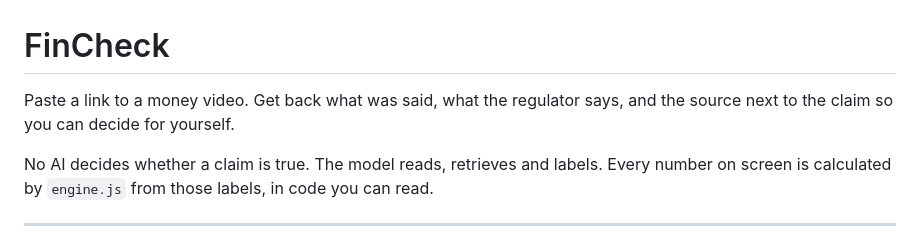
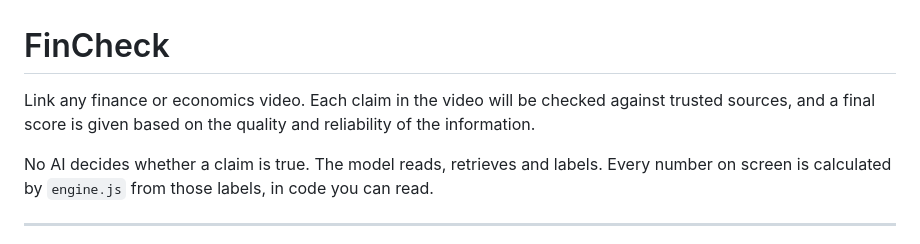
Before and after one commit to itw929/FinCheck, a Markdown page: README.md, the part around the change. GitHub-like rendering.

```diff
--- a/README.md
+++ b/README.md
@@ -1,7 +1,6 @@
 # FinCheck
 
-Paste a link to a money video. Get back what was said, what the regulator says,
-and the source next to the claim so you can decide for yourself.
+Link any finance or economics video. Each claim in the video will be checked against trusted sources, and a final score is given based on the quality and reliability of the information.
 
 No AI decides whether a claim is true. The model reads, retrieves and labels.
 Every number on screen is calculated by `engine.js` from those labels, in code
```
